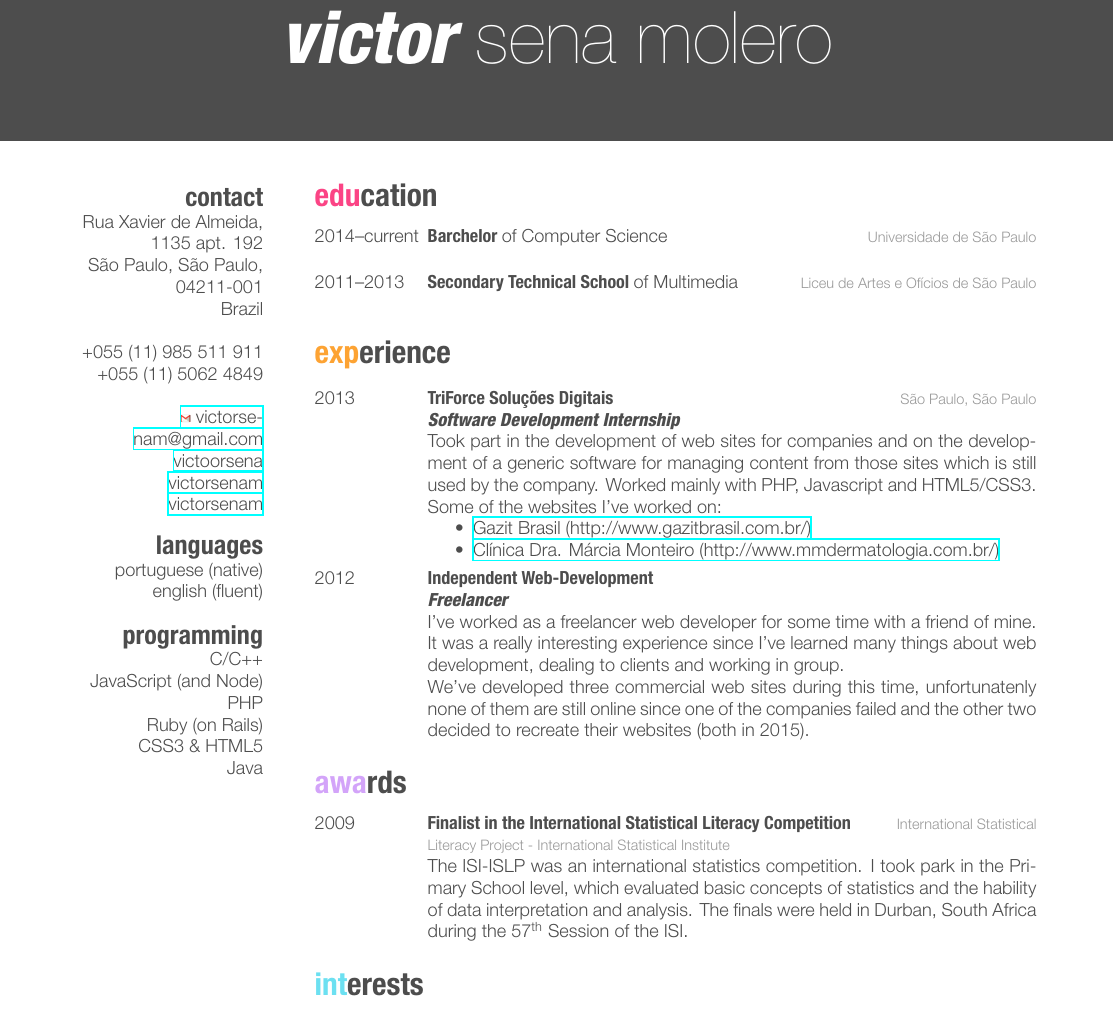
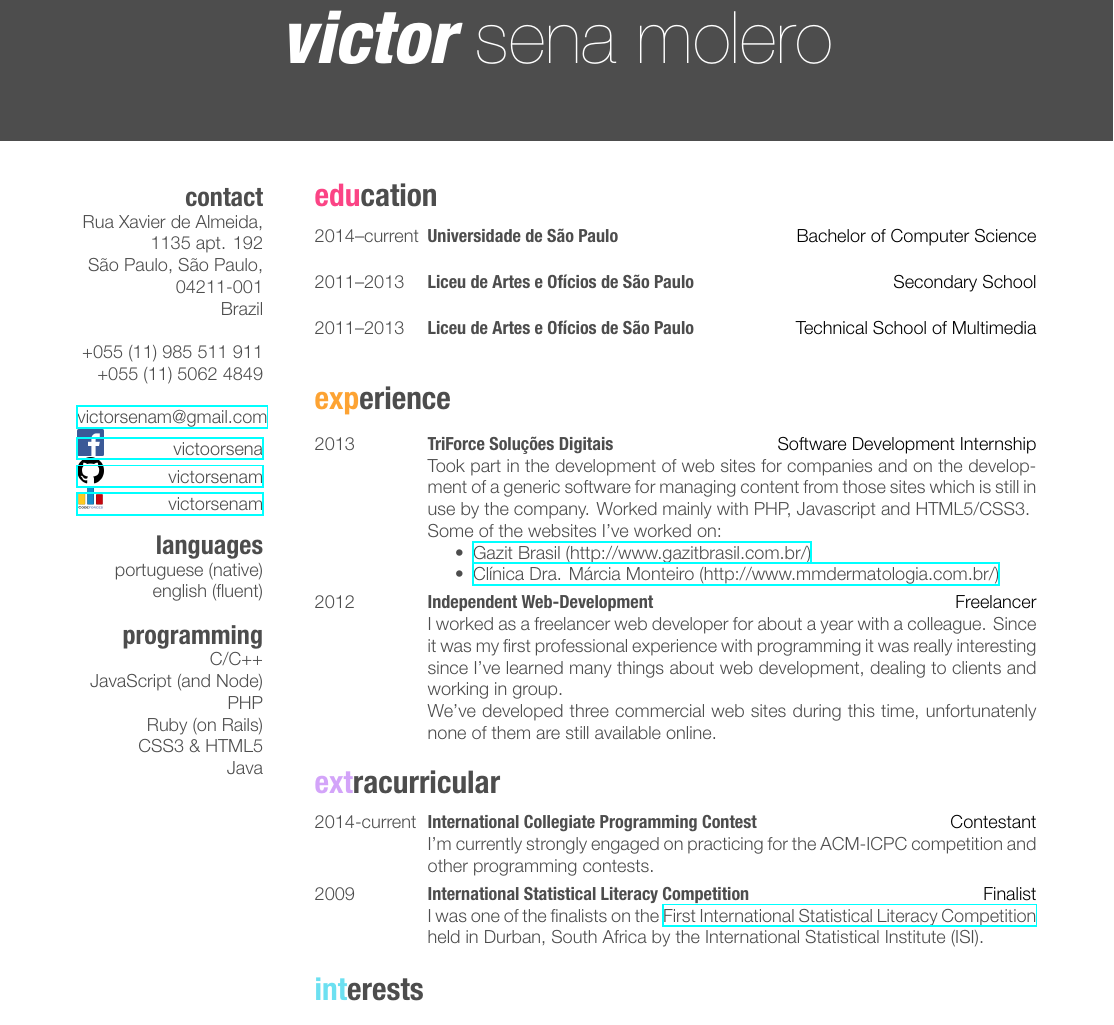
Before and after one commit to victorsenam/curriculo, a LaTeX CV (cv.tex): part of the page, cut so that both start at the same text. The pictures show the PDF file cv.pdf that the author committed with the source.

Commit message:
reformatando e colocando icones sociais

```diff
--- a/cv.tex
+++ b/cv.tex
@@ -72,8 +72,12 @@ Java
 \entry
 {2011--2013}
 {Liceu de Artes e Ofícios de São Paulo}
-{Technical School of Multimedia \\
-Secondary School}
+{Secondary School}
+
+\entry
+{2011--2013}
+{Liceu de Artes e Ofícios de São Paulo}
+{Technical School of Multimedia}
 
 %------------------------------------------------
 
@@ -92,9 +96,8 @@ Secondary School}
 \entry
 {2013}
 {TriForce Soluções Digitais}
-{São Paulo, São Paulo}
-{\emph{Software Development Internship} \\
-Took part in the development of web sites for companies and on the development of a generic software for managing content from those sites which is still in use by the company. Worked mainly with PHP, Javascript and HTML5/CSS3. \\
+{Software Development Internship}
+{Took part in the development of web sites for companies and on the development of a generic software for managing content from those sites which is still in use by the company. Worked mainly with PHP, Javascript and HTML5/CSS3. \\
 Some of the websites I've worked on:
 \begin{itemize}
 \item \href{http://www.gazitbrasil.com.br/}{Gazit Brasil (http://www.gazitbrasil.com.br/)}
@@ -122,10 +124,16 @@ We've developed three commercial web sites during this time, unfortunatenly none
 %------------------------------------------------
 
 \entry
+{2014-current}
+{International Collegiate Programming Contest}
+{Contestant}
+{I'm currently strongly engaged on practicing for the ACM-ICPC competition and other programming contests.}
+
+\entry
 {2009}
-{Finalist in the International Statistical Literacy Competition}
-{International Statistical Literacy Project - International Statistical Institute}
-{The ISI-ISLP was an international statistics competition. I took park in the Primary School level, which evaluated basic concepts of statistics and the ability of data interpretation and analysis. The finals were held in Durban, South Africa during the 57\textsuperscript{th} Session of the ISI.}
+{International Statistical Literacy Competition}
+{Finalist}
+{I was one of the finalists on the \href{http://iase-web.org/islp/Competitions.php?p=Competitions_2008-2009}{First International Statistical Literacy Competition} held in Durban, South Africa by the International Statistical Institute (ISI).}
 
 %------------------------------------------------
 
```
Also changed, not shown: friggeri-cv.cls (+2 -1 lines), cv.pdf, cv.tex (15 more changed lines), 1 other file.
